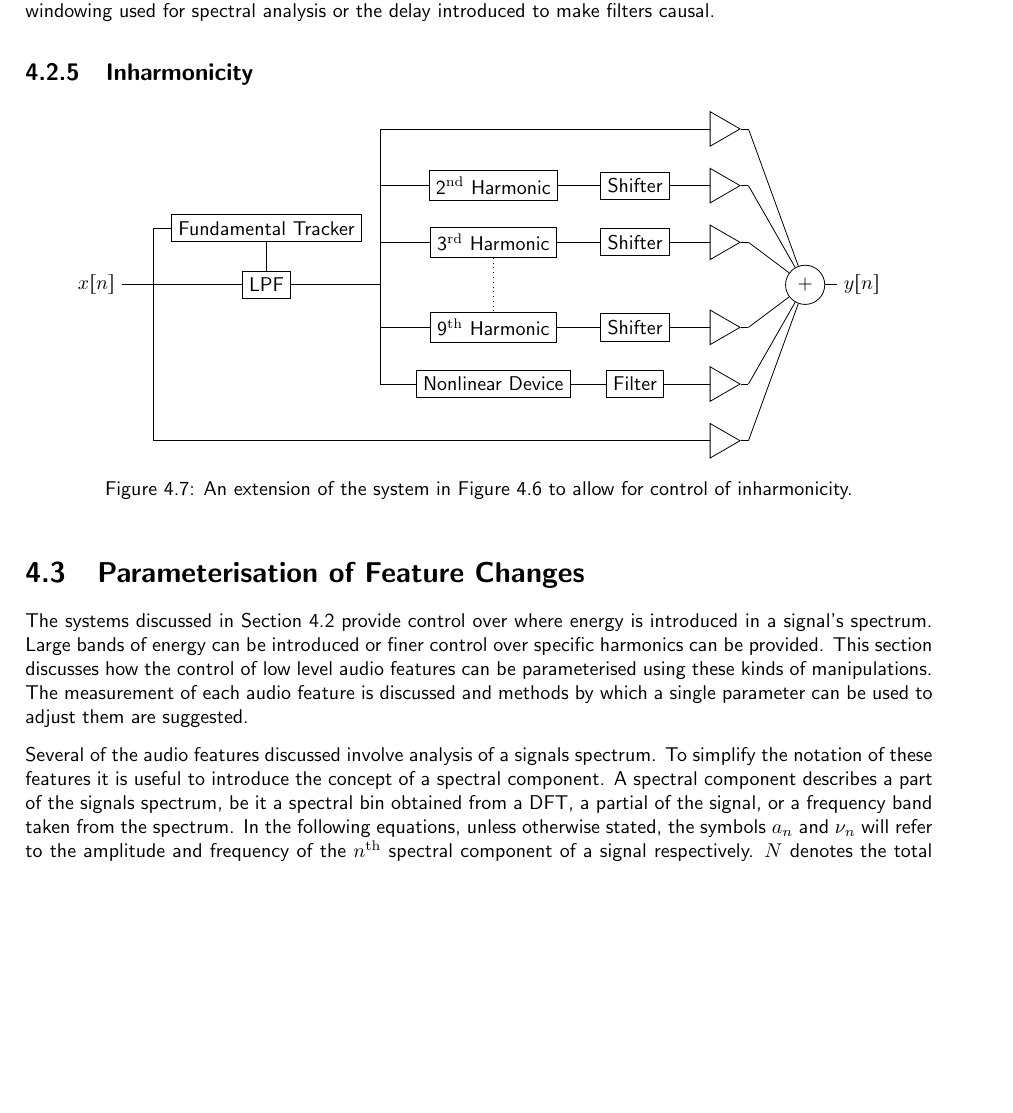
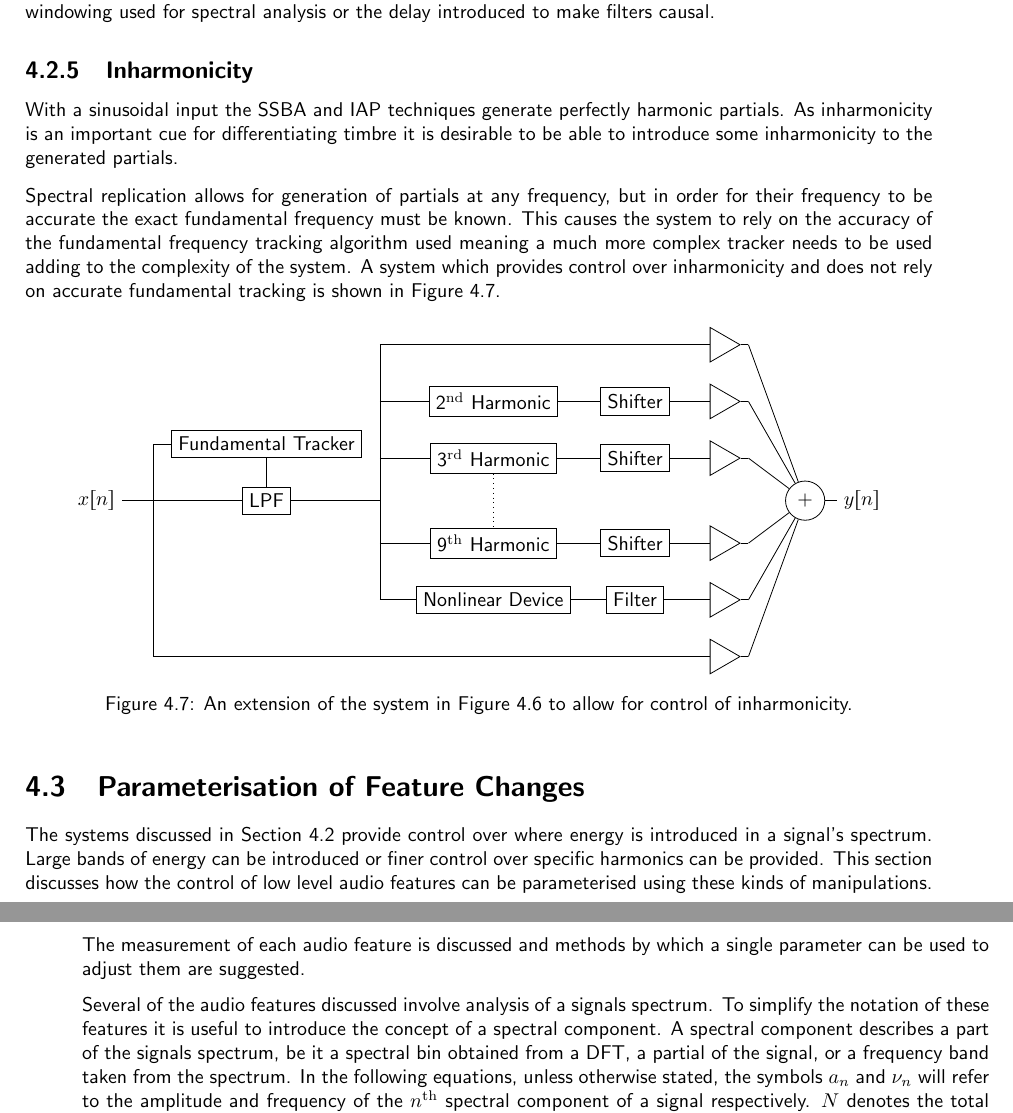
Before and after one commit to seanlikeskites/Thesis, a LaTeX thesis (Sean_Enderby_Thesis.tex, which reads chapter4/chapter4.tex): part of page 52 of 64 before the commit and two parts of pages 52 and 53 of 64 after it, the two joined at a grey line, cut so that both start at the same text, the shorter picture padded with empty space. Compiled offline with pdfLaTeX.

```diff
--- a/chapter4/chapter4.tex
+++ b/chapter4/chapter4.tex
@@ -545,6 +545,16 @@
 
 	\subsection{Inharmonicity}
 	\label{sec:FeatureControl-Systems-Inharmonicity}
+		With a sinusoidal input the SSBA and IAP techniques generate perfectly harmonic partials. As inharmonicity
+		is an important cue for differentiating timbre it is desirable to be able to introduce some inharmonicity
+		to the generated partials.
+
+		Spectral replication allows for generation of partials at any frequency, but in order for their frequency
+		to be accurate the exact fundamental frequency must be known. This causes the system to rely on the
+		accuracy of the fundamental frequency tracking algorithm used meaning a much more complex tracker needs to
+		be used adding to the complexity of the system. A system which provides control over inharmonicity and does
+		not rely on accurate fundamental tracking is shown in Figure \ref{fig:InharmonicitySystem}.
+
 		\begin{figure}[h!]
 			\centering
 			\begin{tikzpicture}
```
